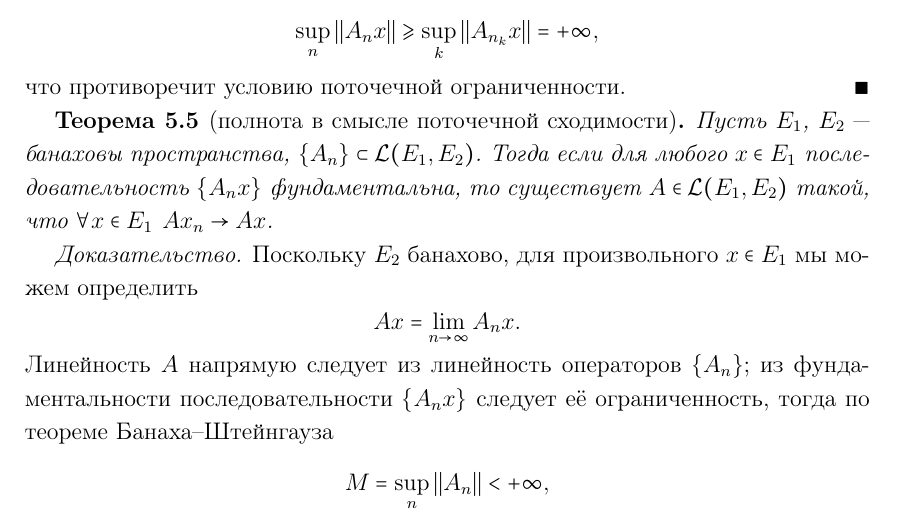
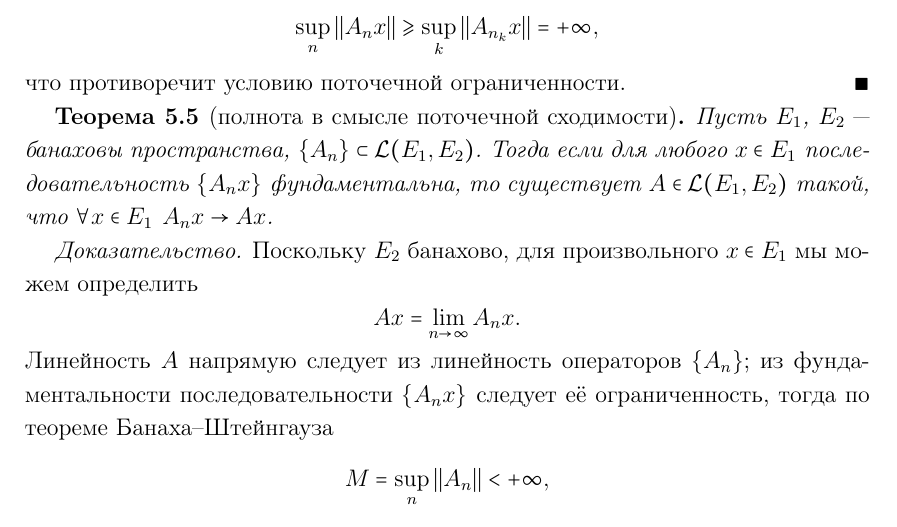
Before and after one commit to mizabrik/functional-analysis-notes, a LaTeX document (main.tex, which reads operators.tex): part of page 27 of 61, cut so that both start at the same text. Compiled offline with pdfLaTeX.

Commit message:
small fix

```diff
--- a/operators.tex
+++ b/operators.tex
@@ -339,7 +339,7 @@
   Тогда если для любого \( x \in E_1 \)
   последовательность \( \{ A_n x \} \) фундаментальна,
   то существует \( A \in \Linears{E_1}[E_2] \) такой,
-  что \( \Forall{x \in E_1} A x_n \to A x \).
+  что \( \Forall{x \in E_1} A_n x \to A x \).
 \end{theorem}
 \begin{proof}
   Поскольку \( E_2 \) банахово,
```
